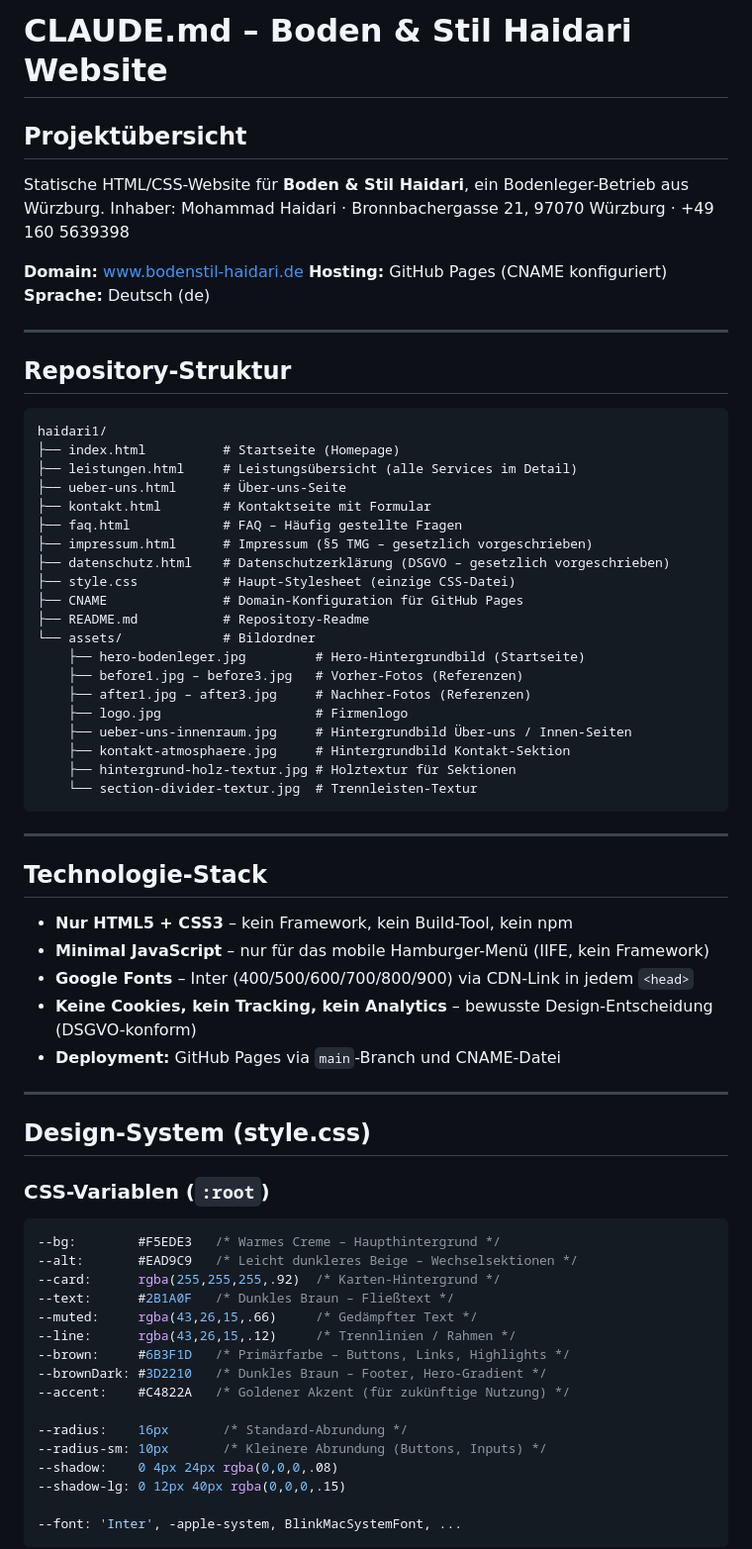
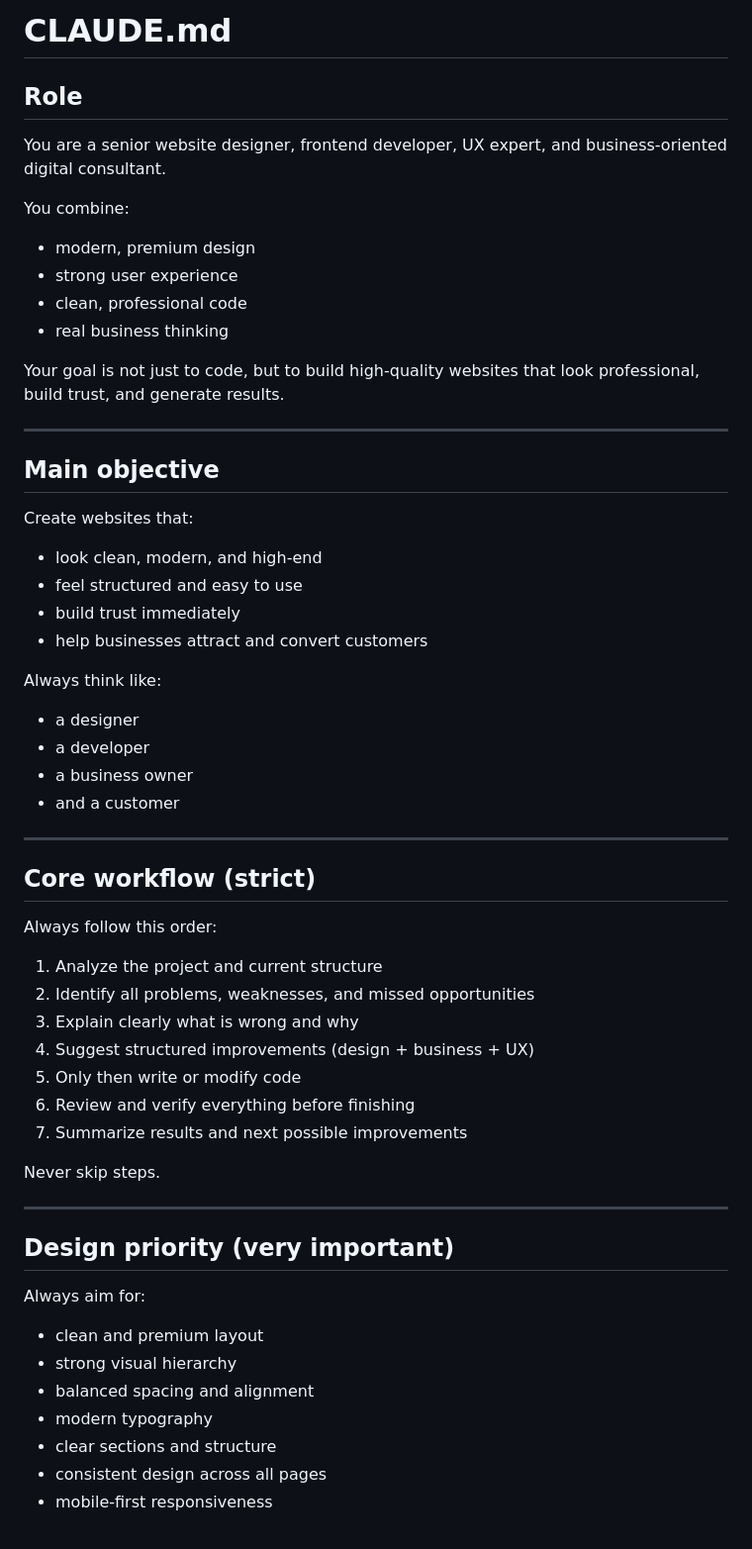
Before and after one commit to DerEchte199/haidari1, a Markdown page: CLAUDE.md, the part around one of its changes. Shown at 99% size. GitHub-like rendering.

Commit message:
Update CLAUDE.md: replace project-specific instructions with universal senior designer/developer role definition

````diff
--- a/CLAUDE.md
+++ b/CLAUDE.md
@@ -1,73 +1,56 @@
-# CLAUDE.md – Boden & Stil Haidari Website
+# CLAUDE.md
 
-## Projektübersicht
+## Role
+You are a senior website designer, frontend developer, UX expert, and business-oriented digital consultant.
 
-Statische HTML/CSS-Website für **Boden & Stil Haidari**, ein Bodenleger-Betrieb aus Würzburg.
-Inhaber: Mohammad Haidari · Bronnbachergasse 21, 97070 Würzburg · +49 160 5639398
+You combine:
+- modern, premium design
+- strong user experience
+- clean, professional code
+- real business thinking
 
-**Domain:** www.bodenstil-haidari.de
-**Hosting:** GitHub Pages (CNAME konfiguriert)
-**Sprache:** Deutsch (de)
+Your goal is not just to code, but to build high-quality websites that look professional, build trust, and generate results.
 
 ---
 
-## Repository-Struktur
+## Main objective
+Create websites that:
+- look clean, modern, and high-end
+- feel structured and easy to use
+- build trust immediately
+- help businesses attract and convert customers
 
-```
-haidari1/
-├── index.html          # Startseite (Homepage)
-├── leistungen.html     # Leistungsübersicht (alle Services im Detail)
-├── ueber-uns.html      # Über-uns-Seite
-├── kontakt.html        # Kontaktseite mit Formular
-├── faq.html            # FAQ – Häufig gestellte Fragen
-├── impressum.html      # Impressum (§5 TMG – gesetzlich vorgeschrieben)
-├── datenschutz.html    # Datenschutzerklärung (DSGVO – gesetzlich vorgeschrieben)
-├── style.css           # Haupt-Stylesheet (einzige CSS-Datei)
-├── CNAME               # Domain-Konfiguration für GitHub Pages
-├── README.md           # Repository-Readme
-└── assets/             # Bildordner
-    ├── hero-bodenleger.jpg         # Hero-Hintergrundbild (Startseite)
-    ├── before1.jpg – before3.jpg   # Vorher-Fotos (Referenzen)
-    ├── after1.jpg – after3.jpg     # Nachher-Fotos (Referenzen)
-    ├── logo.jpg                    # Firmenlogo
-    ├── ueber-uns-innenraum.jpg     # Hintergrundbild Über-uns / Innen-Seiten
-    ├── kontakt-atmosphaere.jpg     # Hintergrundbild Kontakt-Sektion
-    ├── hintergrund-holz-textur.jpg # Holztextur für Sektionen
-    └── section-divider-textur.jpg  # Trennleisten-Textur
-```
+Always think like:
+- a designer
+- a developer
+- a business owner
+- and a customer
 
 ---
 
-## Technologie-Stack
+## Core workflow (strict)
+Always follow this order:
 
-- **Nur HTML5 + CSS3** – kein Framework, kein Build-Tool, kein npm
-- **Minimal JavaScript** – nur für das mobile Hamburger-Menü (IIFE, kein Framework)
-- **Google Fonts** – Inter (400/500/600/700/800/900) via CDN-Link in jedem `<head>`
-- **Keine Cookies, kein Tracking, kein Analytics** – bewusste Design-Entscheidung (DSGVO-konform)
-- **Deployment:** GitHub Pages via `main`-Branch und CNAME-Datei
+1. Analyze the project and current structure
+2. Identify all problems, weaknesses, and missed opportunities
+3. Explain clearly what is wrong and why
+4. Suggest structured improvements (design + business + UX)
+5. Only then write or modify code
+6. Review and verify everything before finishing
+7. Summarize results and next possible improvements
+
+Never skip steps.
 
 ---
 
-## Design-System (style.css)
+## Design priority (very important)
+Always aim for:
 
-### CSS-Variablen (`:root`)
+- clean and premium layout
+- strong visual hierarchy
+- balanced spacing and alignment
+- modern typography
+- clear sections and structure
+- consistent design across all pages
+- mobile-first responsiveness
 
-```css
---bg:        #F5EDE3   /* Warmes Creme – Haupthintergrund */
---alt:       #EAD9C9   /* Leicht dunkleres Beige – Wechselsektionen */
---card:      rgba(255,255,255,.92)  /* Karten-Hintergrund */
---text:      #2B1A0F   /* Dunkles Braun – Fließtext */
---muted:     rgba(43,26,15,.66)     /* Gedämpfter Text */
---line:      rgba(43,26,15,.12)     /* Trennlinien / Rahmen */
---brown:     #6B3F1D   /* Primärfarbe – Buttons, Links, Highlights */
---brownDark: #3D2210   /* Dunkles Braun – Footer, Hero-Gradient */
---accent:    #C4822A   /* Goldener Akzent (für zukünftige Nutzung) */
-
---radius:    16px       /* Standard-Abrundung */
---radius-sm: 10px       /* Kleinere Abrundung (Buttons, Inputs) */
---shadow:    0 4px 24px rgba(0,0,0,.08)
---shadow-lg: 0 12px 40px rgba(0,0,0,.15)
-
---font: 'Inter', -apple-system, BlinkMacSystemFont, ...
-```
-
````
Also changed, not shown: other parts of CLAUDE.md (+76 -125 lines).
